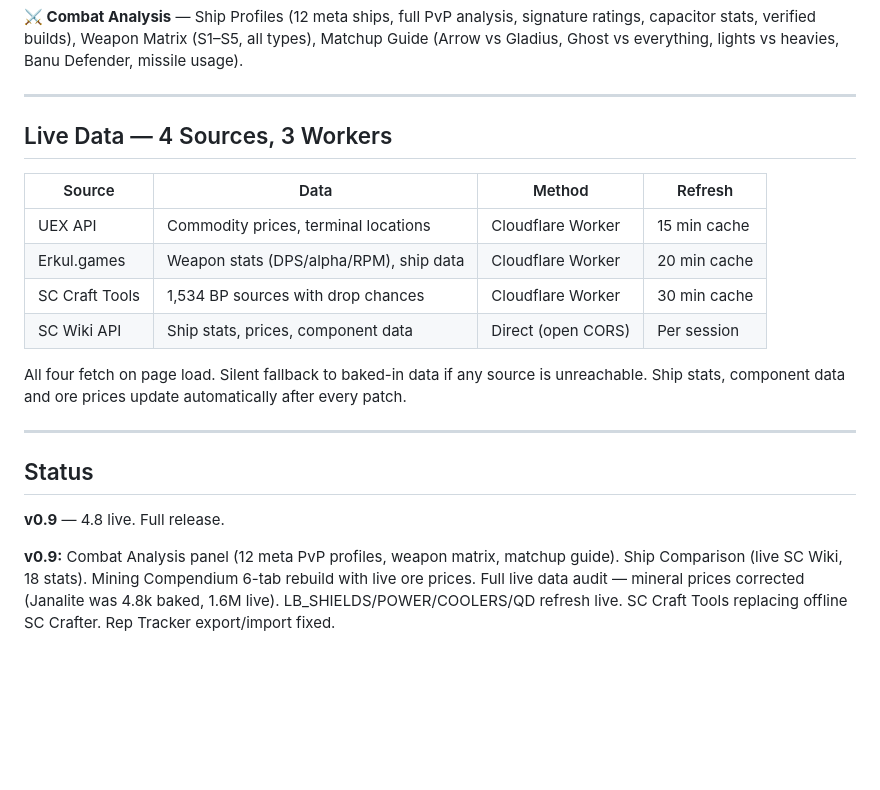
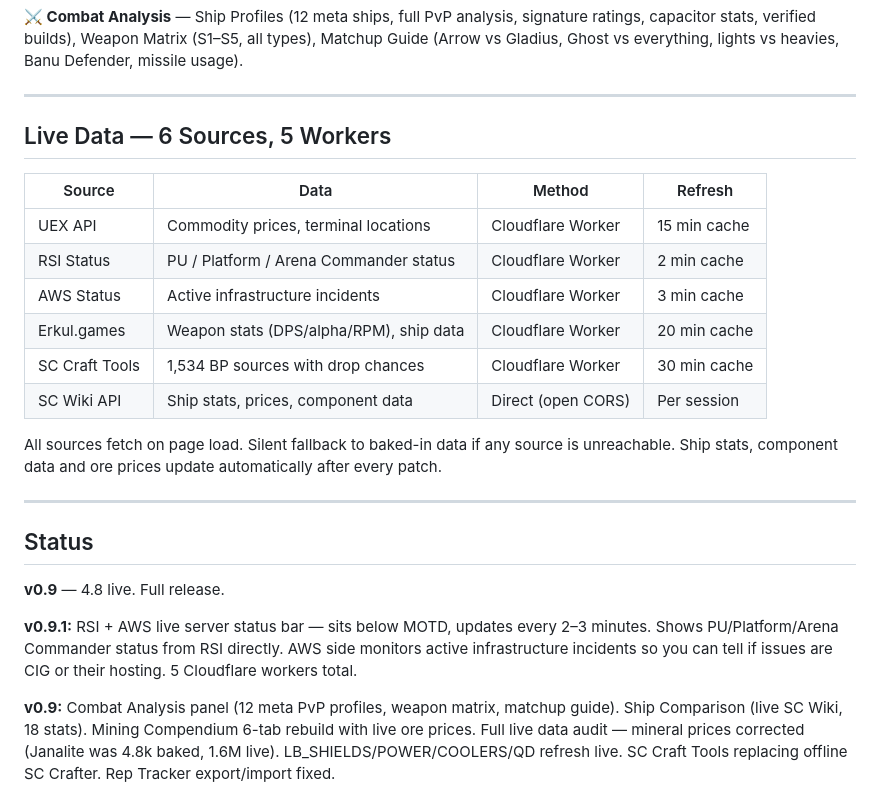
Before and after one commit to CatMilker/catfight-command-centre, a Markdown page: README.md, the part around the change. GitHub-like rendering; blank space fills up the shorter version.

```diff
--- a/README.md
+++ b/README.md
@@ -34,22 +34,26 @@ Star Citizen 4.8 org tool for the Catfight org. Single-file HTML — no server,
 
 ---
 
-## Live Data — 4 Sources, 3 Workers
+## Live Data — 6 Sources, 5 Workers
 
 | Source | Data | Method | Refresh |
 |---|---|---|---|
 | UEX API | Commodity prices, terminal locations | Cloudflare Worker | 15 min cache |
+| RSI Status | PU / Platform / Arena Commander status | Cloudflare Worker | 2 min cache |
+| AWS Status | Active infrastructure incidents | Cloudflare Worker | 3 min cache |
 | Erkul.games | Weapon stats (DPS/alpha/RPM), ship data | Cloudflare Worker | 20 min cache |
 | SC Craft Tools | 1,534 BP sources with drop chances | Cloudflare Worker | 30 min cache |
 | SC Wiki API | Ship stats, prices, component data | Direct (open CORS) | Per session |
 
-All four fetch on page load. Silent fallback to baked-in data if any source is unreachable. Ship stats, component data and ore prices update automatically after every patch.
+All sources fetch on page load. Silent fallback to baked-in data if any source is unreachable. Ship stats, component data and ore prices update automatically after every patch.
 
 ---
 
 ## Status
 
 **v0.9** — 4.8 live. Full release.
+
+**v0.9.1:** RSI + AWS live server status bar — sits below MOTD, updates every 2–3 minutes. Shows PU/Platform/Arena Commander status from RSI directly. AWS side monitors active infrastructure incidents so you can tell if issues are CIG or their hosting. 5 Cloudflare workers total.
 
 **v0.9:** Combat Analysis panel (12 meta PvP profiles, weapon matrix, matchup guide). Ship Comparison (live SC Wiki, 18 stats). Mining Compendium 6-tab rebuild with live ore prices. Full live data audit — mineral prices corrected (Janalite was 4.8k baked, 1.6M live). LB_SHIELDS/POWER/COOLERS/QD refresh live. SC Craft Tools replacing offline SC Crafter. Rep Tracker export/import fixed.
 
```
